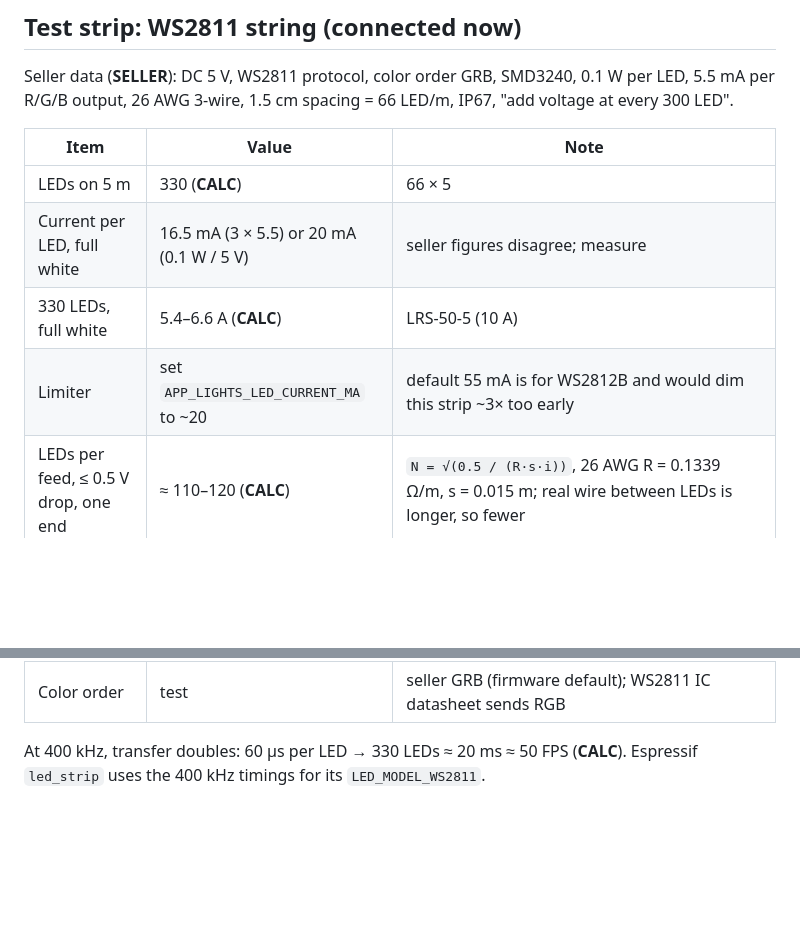
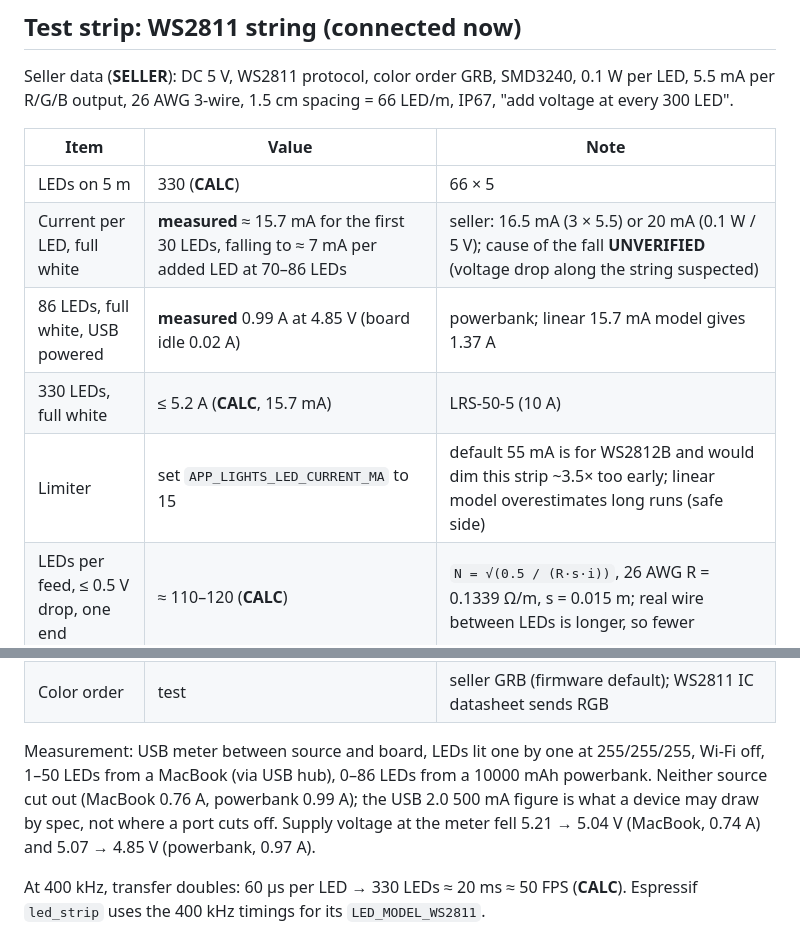
Before and after one commit to PawelWywiol/lightbar-embedded, a Markdown page: docs/selection.md, 2 parts joined by grey strips. Rendered like a GitHub page; blank space fills up the shorter version.

Commit message:
docs: ws2811 measured led current

```diff
--- a/docs/selection.md
+++ b/docs/selection.md
@@ -85,14 +85,17 @@ Seller data (**SELLER**): DC 5 V, WS2811 protocol, color order GRB, SMD3240, 0.1
 | Item | Value | Note |
 |---|---|---|
 | LEDs on 5 m | 330 (**CALC**) | 66 × 5 |
-| Current per LED, full white | 16.5 mA (3 × 5.5) or 20 mA (0.1 W / 5 V) | seller figures disagree; measure |
-| 330 LEDs, full white | 5.4–6.6 A (**CALC**) | LRS-50-5 (10 A) |
-| Limiter | set `APP_LIGHTS_LED_CURRENT_MA` to ~20 | default 55 mA is for WS2812B and would dim this strip ~3× too early |
+| Current per LED, full white | **measured** ≈ 15.7 mA for the first 30 LEDs, falling to ≈ 7 mA per added LED at 70–86 LEDs | seller: 16.5 mA (3 × 5.5) or 20 mA (0.1 W / 5 V); cause of the fall **UNVERIFIED** (voltage drop along the string suspected) |
+| 86 LEDs, full white, USB powered | **measured** 0.99 A at 4.85 V (board idle 0.02 A) | powerbank; linear 15.7 mA model gives 1.37 A |
+| 330 LEDs, full white | ≤ 5.2 A (**CALC**, 15.7 mA) | LRS-50-5 (10 A) |
+| Limiter | set `APP_LIGHTS_LED_CURRENT_MA` to 15 | default 55 mA is for WS2812B and would dim this strip ~3.5× too early; linear model overestimates long runs (safe side) |
 | LEDs per feed, ≤ 0.5 V drop, one end | ≈ 110–120 (**CALC**) | `N = √(0.5 / (R·s·i))`, 26 AWG R = 0.1339 Ω/m, s = 0.015 m; real wire between LEDs is longer, so fewer |
 | Seller's 300 LEDs per feed | ≈ 3 V drop (**CALC**) | `R·s·i·N²` at 16.5 mA; QuinLED: ≤ 4 A per strip end |
 | Data level | level shifter | WS2811 IC VIH 0.7·VDD = 3.5 V |
 | Timing | **UNVERIFIED**, test | WS2811 IC: 400 kHz mode T0H 0.5 / T1H 1.2 / T0L 2.0 / T1L 1.3 µs ±150 ns, 800 kHz mode "one half"; firmware sends WS2812 timing (T1H 0.9 µs, outside 800 kHz 0.6 ± 0.15 µs). Which IC sits in the SMD3240 package is unknown |
 | Color order | test | seller GRB (firmware default); WS2811 IC datasheet sends RGB |
+
+Measurement: USB meter between source and board, LEDs lit one by one at 255/255/255, Wi-Fi off, 1–50 LEDs from a MacBook (via USB hub), 0–86 LEDs from a 10000 mAh powerbank. Neither source cut out (MacBook 0.76 A, powerbank 0.99 A); the USB 2.0 500 mA figure is what a device may draw by spec, not where a port cuts off. Supply voltage at the meter fell 5.21 → 5.04 V (MacBook, 0.74 A) and 5.07 → 4.85 V (powerbank, 0.97 A).
 
 At 400 kHz, transfer doubles: 60 µs per LED → 330 LEDs ≈ 20 ms ≈ 50 FPS (**CALC**). Espressif `led_strip` uses the 400 kHz timings for its `LED_MODEL_WS2811`.
 
```
